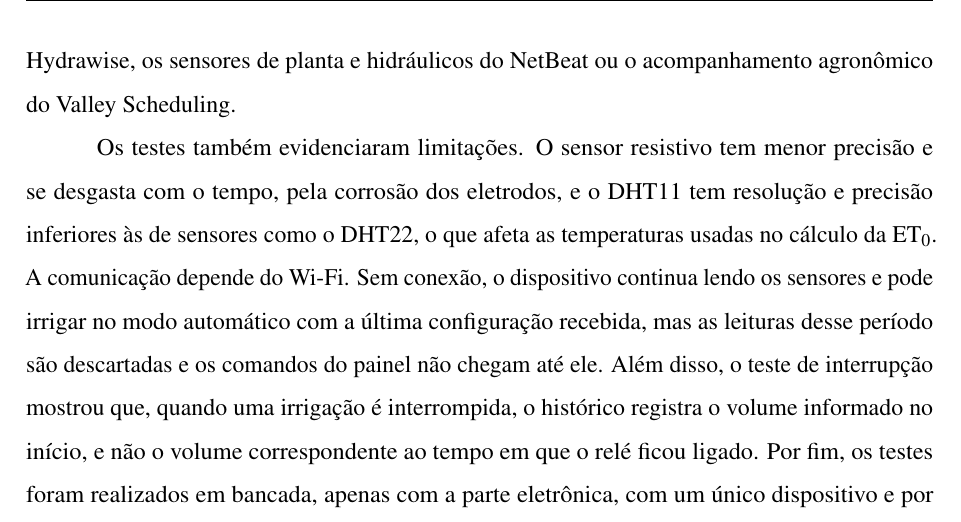
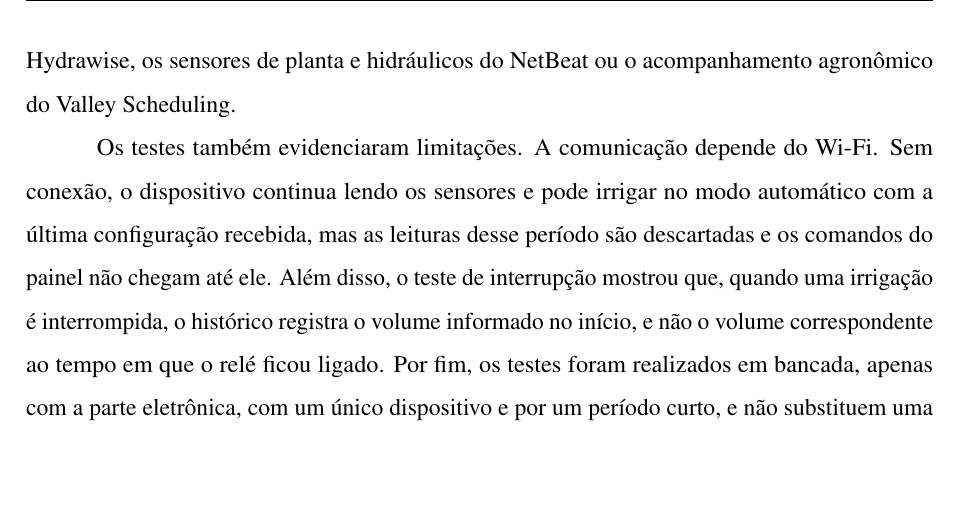
Before and after one commit to jorgearaujor/TCC_IMPLEMENTACAO_DE_SISTEMA_DE_IRRIGACAO_INTELIGENTE_PARA_AGRICULTURA_SUSTENT-VEL, a LaTeX document (monografia.tex, which reads textuais/cap6.tex): part of page 90 of 102, cut so that both start at the same text, the shorter picture padded with empty space. Compiled offline with pdfLaTeX.

Commit message:
Update cap6.tex

```diff
--- a/textuais/cap6.tex
+++ b/textuais/cap6.tex
@@ -503,4 +503,4 @@
 
 Em relação aos trabalhos relacionados apresentados no Capítulo~\ref{textuais/cap2}, o sistema desenvolvido mantém a principal vantagem da plataforma de \citeonline{campos2021}, o código aberto, e supera as limitações apontadas pelos próprios autores. Os dados não ficam em um cartão de memória, mas são enviados à nuvem e consultados pelo painel, que também permite enviar comandos a distância, enquanto aquela plataforma se limitava a mensagens SMS. O custo estimado dos componentes, entre R\$~200 e R\$~345 (Tabela~\ref{tab:componentes}), é bem menor que os R\$~1.390,55 relatados por aqueles autores. Essa diferença se deve principalmente ao sensor de umidade, já que lá foram usados quatro sensores capacitivos, que sozinhos custaram R\$~978,35, enquanto aqui se usa um único sensor resistivo, mais barato e menos preciso. Além disso, a decisão de irrigar combina o limiar de umidade com o cálculo do volume pela FAO-56, em vez de apenas acionar a válvula quando o solo fica seco. Em relação às soluções comerciais, o sistema não depende de uma plataforma proprietária, mas não oferece recursos como o ajuste pela previsão do tempo do Hydrawise, os sensores de planta e hidráulicos do NetBeat ou o acompanhamento agronômico do Valley Scheduling.
 
-Os testes também evidenciaram limitações. O sensor resistivo tem menor precisão e se desgasta com o tempo, pela corrosão dos eletrodos, e o DHT11 tem resolução e precisão inferiores às de sensores como o DHT22, o que afeta as temperaturas usadas no cálculo da ET$_0$. A comunicação depende do Wi-Fi. Sem conexão, o dispositivo continua lendo os sensores e pode irrigar no modo automático com a última configuração recebida, mas as leituras desse período são descartadas e os comandos do painel não chegam até ele. Além disso, o teste de interrupção mostrou que, quando uma irrigação é interrompida, o histórico registra o volume informado no início, e não o volume correspondente ao tempo em que o relé ficou ligado. Por fim, os testes foram realizados em bancada, apenas com a parte eletrônica, com um único dispositivo e por um período curto, e não substituem uma avaliação em campo ao longo de um ciclo completo de cultura.
+Os testes também evidenciaram limitações. A comunicação depende do Wi-Fi. Sem conexão, o dispositivo continua lendo os sensores e pode irrigar no modo automático com a última configuração recebida, mas as leituras desse período são descartadas e os comandos do painel não chegam até ele. Além disso, o teste de interrupção mostrou que, quando uma irrigação é interrompida, o histórico registra o volume informado no início, e não o volume correspondente ao tempo em que o relé ficou ligado. Por fim, os testes foram realizados em bancada, apenas com a parte eletrônica, com um único dispositivo e por um período curto, e não substituem uma avaliação em campo ao longo de um ciclo completo de cultura.
```
